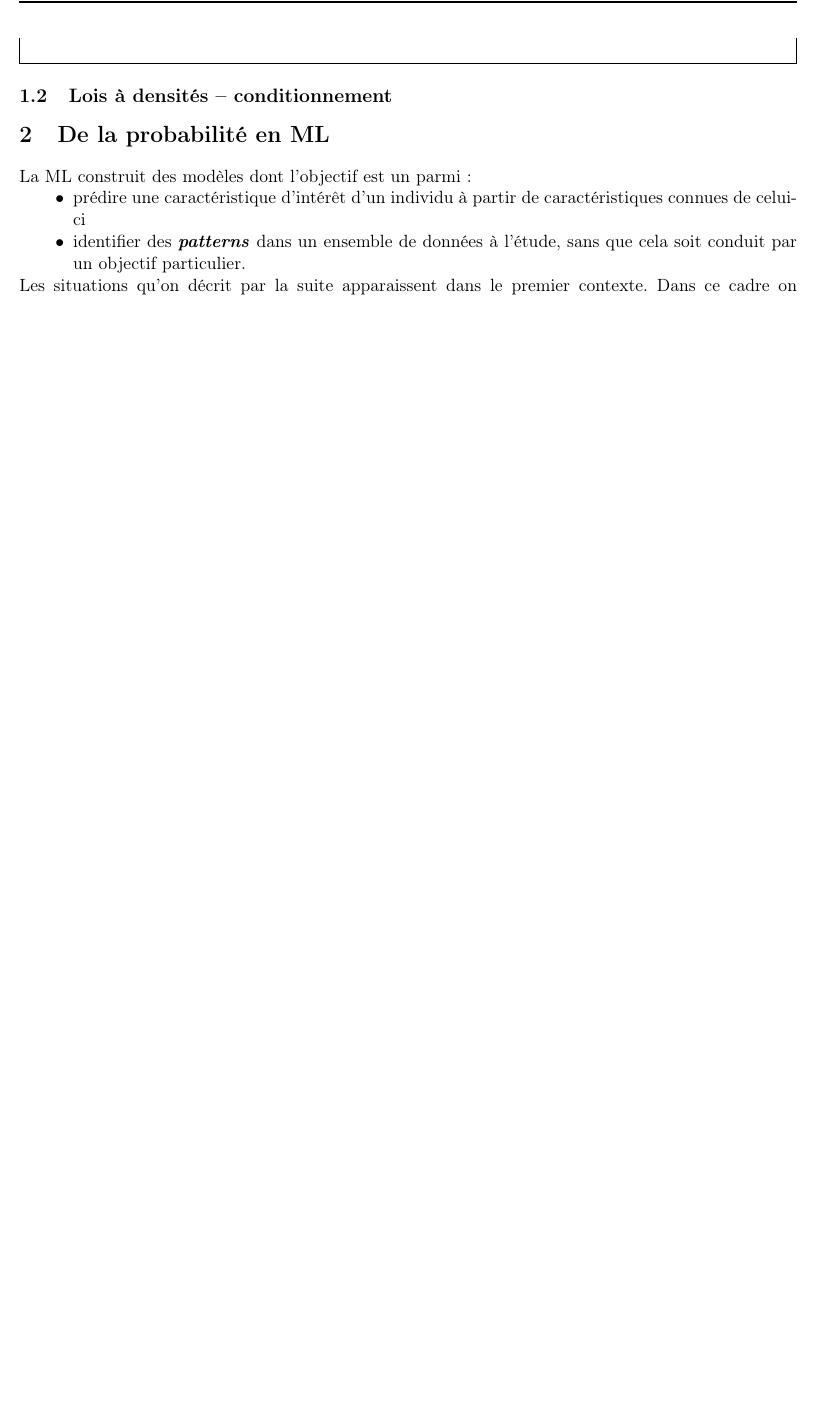
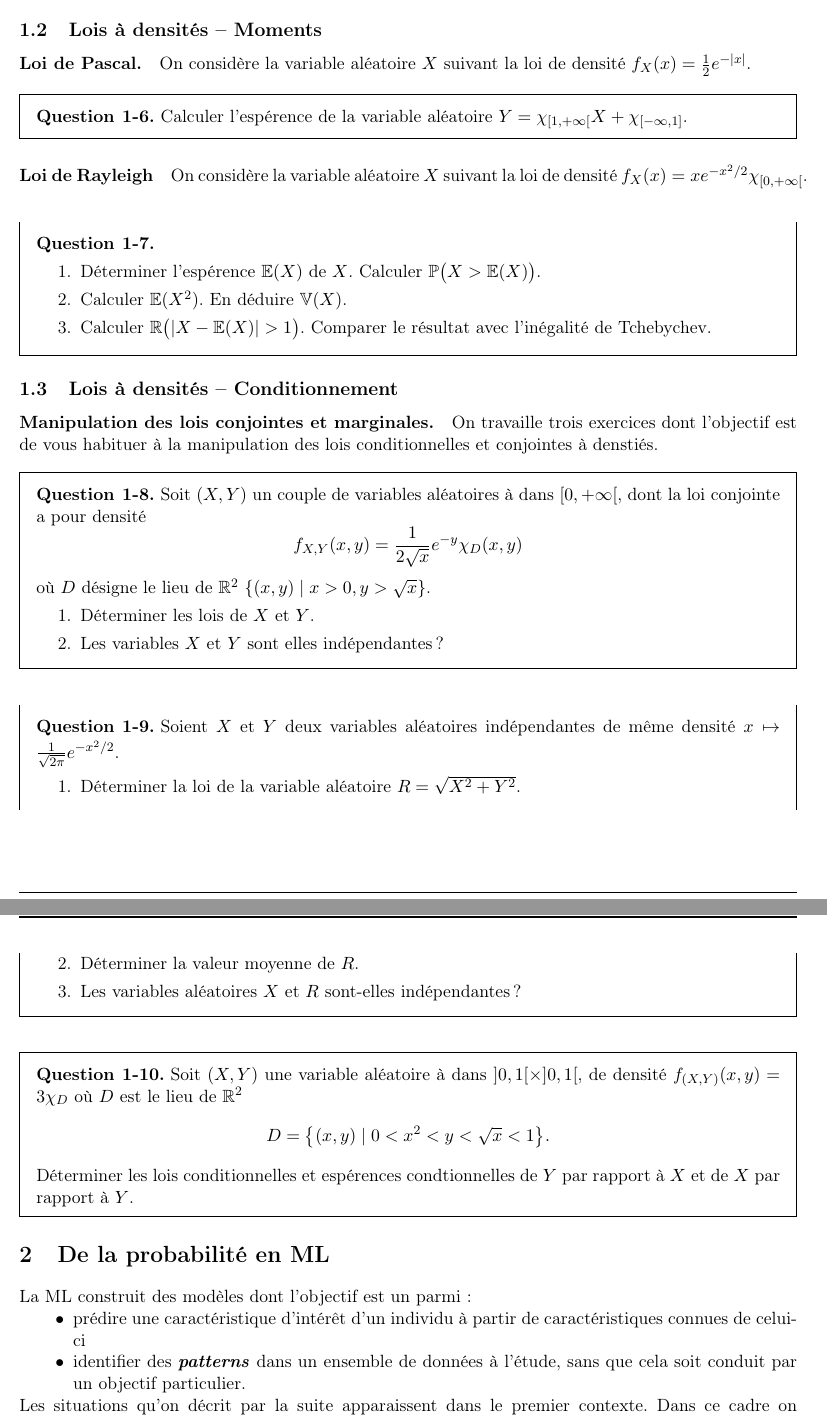
Before and after one commit to bashardudin/Epita-SCIA-PRSTIA, a LaTeX document (Exercices/TeX/exercicePRST.tex): part of page 2 of 3 before the commit and two parts of pages 2 and 3 of 4 after it, the two joined at a grey line, cut so that both start at the same text, the shorter picture padded with empty space. The pictures show the PDF file Exercices/exercicePRST.pdf that the author committed with the source.

Commit message:
Exercises on condiional continuous probabilities

```diff
--- a/Exercices/TeX/exercicePRST.tex
+++ b/Exercices/TeX/exercicePRST.tex
@@ -42,8 +42,17 @@
 \label{sec:formalisme}
 
 
-\subsection{Lois à densités -- manipulation}
+\subsection{Lois à densités -- Manipulation}
 
-On a aborde quelques exercices simples de manipulation des lois à
+\noindent On a aborde quelques exercices simples de manipulation des lois à
 densités. Ces lois nécessitent une certaine aisance dans l'utilisation
 des intégrales généralisées.
+
+\paragraph{Deux petits exemples.}
+
+\begin{question}
+  On considère une variable aléatoire $X$ suivant la loi uniforme sur
+  $[0, 1]$. Quelle est la loi de la variable aléaoitre $Y = X(X-1)$?
+\end{question}
+
+\begin{question}
@@ -50,3 +65,4 @@ des intégrales généralisées.
+\end{question}
 
 \paragraph{Loi exponentielle et temps d'arrêt.}
 
@@ -102,14 +118,72 @@ f_X(x) = \frac{1}{\ln(2)}\times \frac{1}{1+x}\chi_{]0, 1[}(x).
   \item
     Déterminer la loi de $Y = 1/X$.
   \item
-    On note $E(Y)$ la partie entière de $Y$, déterminer la loi de
-    $Z = Y - E(Y)$.
+    On note $\mbb{E}(Y)$ la partie entière de $Y$, déterminer la loi de
+    $Z = Y - \mbb{E}(Y)$.
   \end{enumerate}
 \end{question}
 
-\subsection{Lois à densités -- conditionnement}
+\subsection{Lois à densités -- Moments}
 
+\paragraph{Loi de Pascal.}
+On considère la variable aléatoire $X$ suivant la loi de densité
+$f_X(x) =  \frac{1}{2}e^{-|x|}$.
+\begin{question}
+  Calculer l'espérence de la variable aléatoire
+  $Y = \chi_{[1, +\infty[}X + \chi_{[-\infty, 1]}$.
+\end{question}
 
+\paragraph{Loi de Rayleigh}
+On considère la variable aléatoire $X$ suivant la loi de densité
+$f_X(x) = xe^{-x^2/2}\chi_{[0, +\infty[}$.
+\begin{question}
+  \begin{enumerate}
+  \item Déterminer l'espérence $\mbb{E}(X)$ de $X$. Calculer
+    $\mbb{P}\big(X > \mbb{E}(X)\big)$.
+  \item Calculer $\mbb{E}(X^2)$. En déduire $\mbb{V}(X)$.
+  \item Calculer $\mbb{R}\big(|X-\mbb{E}(X)| > 1\big)$. Comparer le
+    résultat avec l'inégalité de Tchebychev.
+  \end{enumerate}
+\end{question}
+
+\subsection{Lois à densités -- Conditionnement}
+
+\paragraph{Manipulation des lois conjointes et marginales.} On
+travaille trois exercices dont l'objectif est de vous habituer à la
+manipulation des lois conditionnelles et conjointes à denstiés.
+
+\begin{question}
+  Soit $(X, Y)$ un couple de variables aléatoires à dans
+  $[0, +\infty[$, dont la loi conjointe a pour densité
+  \[ f_{X, Y}(x, y) = \frac{1}{2\sqrt{x}}e^{-y}\chi_D(x, y)
+  \]
+  où $D$ désigne le lieu de $\R^2$
+  $\{(x, y) \mid x > 0, y > \sqrt{x}\}$.
+  \begin{enumerate}
+  \item Déterminer les lois de $X$ et $Y$.
+  \item Les variables $X$ et $Y$ sont elles indépendantes?
+  \end{enumerate}
+\end{question}
+
+\begin{question}
+  Soient $X$ et $Y$ deux variables aléatoires indépendantes de même
+  densité $x \mapsto \frac{1}{\sqrt{2\pi}}e^{-x^2/2}$.
+  \begin{enumerate}
+  \item Déterminer la loi de la variable aléatoire $R = \sqrt{X^2+Y^2}$.
+  \item Déterminer la valeur moyenne de $R$.
+  \item Les variables aléatoires $X$ et $R$ sont-elles indépendantes?
+  \end{enumerate}
+\end{question}
+
+\begin{question}
+  Soit $(X, Y)$ une variable aléatoire à dans $]0, 1[\times ]0, 1[$,
+  de densité $f_{(X, Y)}(x, y) = 3\chi_D$ où $D$ est le lieu de $\R^2$
+  \[
+  D = \big\{(x, y) \mid 0 < x^2 < y < \sqrt{x} < 1\big\}.
+  \]
+  Déterminer les lois conditionnelles et espérences condtionnelles de
+  $Y$ par rapport à $X$ et de $X$ par rapport à $Y$.
+\end{question}
 
 \section{De la probabilité en ML}
 \label{sec:ML}
```
Also changed, not shown: Exercices/exercicePRST.pdf, Exercices/TeX/exercicePRST.tex (15 more changed lines).
